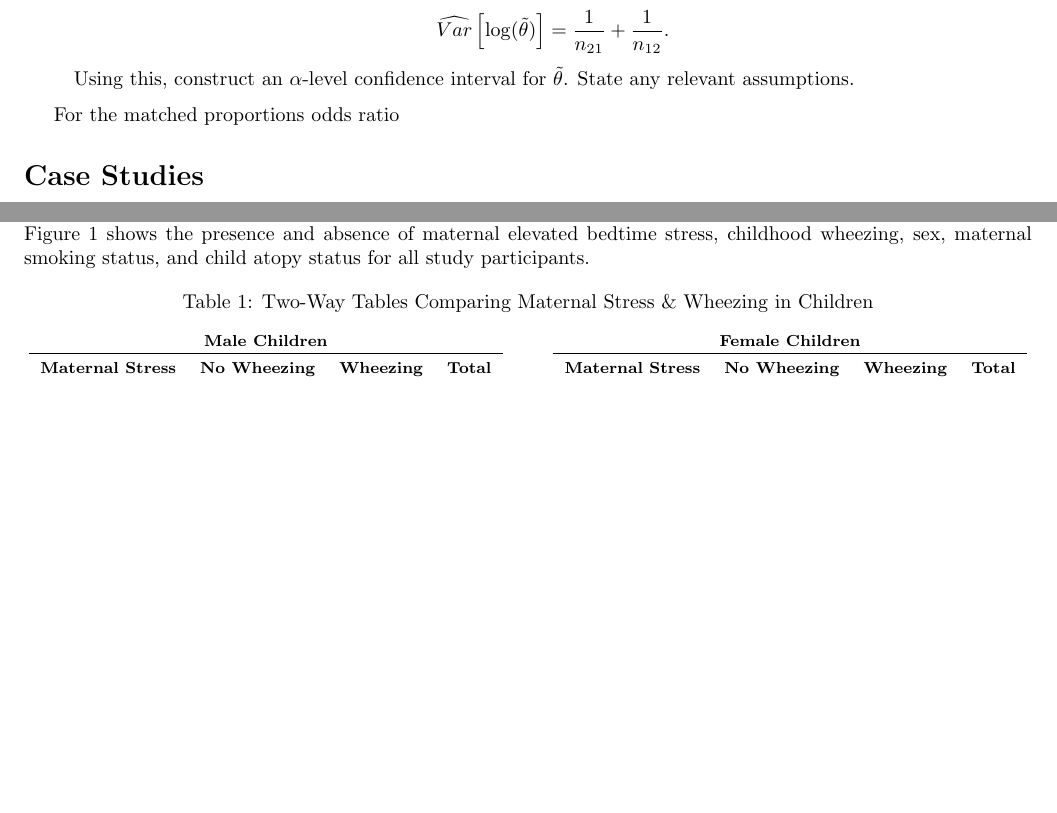
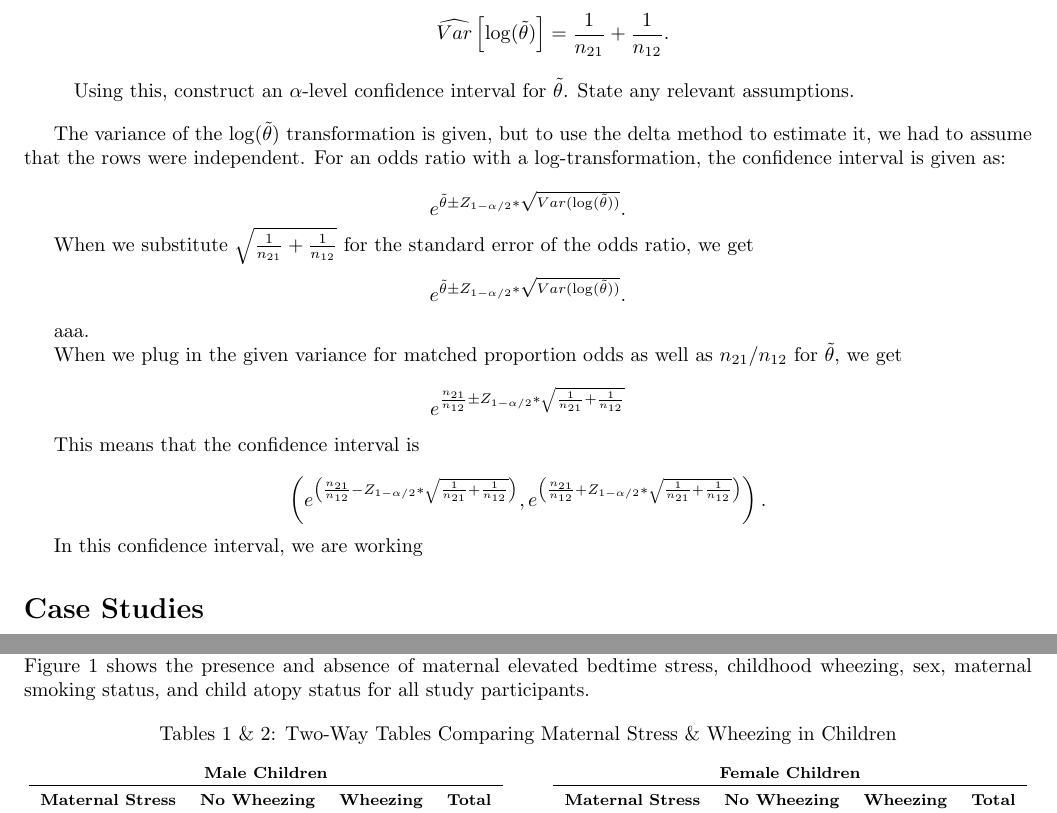
Before and after one commit to AeronautYuFan/math2625, a LaTeX problem sheet (hw4/homework_4.tex): two parts of pages 1 and 2 of 4 before the commit and two parts of pages 1 and 3 of 5 after it, joined at a grey line, cut so that both start at the same text, the shorter picture padded with empty space. Compiled offline with pdfLaTeX.

Commit message:
fixing proof real quick

```diff
--- a/hw4/homework_4.tex
+++ b/hw4/homework_4.tex
@@ -54,7 +54,32 @@
 		Using this, construct an $\alpha$-level confidence interval for $\tilde{\theta}$. State any relevant assumptions.
 	\end{enumerate}
 
-	For the matched proportions odds ratio
+	The variance of the $\log(\tilde{\theta})$ transformation is given, but to use the delta method to estimate it, we had to assume that the rows were independent. For an odds ratio with a log-transformation, the confidence interval is given as:
+
+	$$e^{\tilde{\theta} \pm Z_{1 - \alpha/2} * \sqrt{Var(\log(\tilde{\theta})) }}.$$
+
+	When we substitute $\sqrt{\frac{1}{n_{21}} + \frac{1}{n_{12}}}$ for the standard error of the odds ratio, we get
+
+	$$e^{\tilde{\theta} \pm Z_{1 - \alpha/2} * \sqrt{Var(\log(\tilde{\theta})) }}.$$
+
+
+
+
+
+	aaa.
+
+
+	When we plug in the given variance for matched proportion odds as well as $n_{21} / n_{12}$ for $\tilde{\theta}$, we get
+
+	$$e^{\frac{n_{21}}{n_{12}} \pm Z_{1 - \alpha/2} * \sqrt{\frac{1}{n_{21}} + \frac{1}{n_{12}}}}$$
+
+	This means that the confidence interval is
+
+	$$\left(e^{\left(\frac{n_{21}}{n_{12}} - Z_{1 - \alpha/2} * \sqrt{\frac{1}{n_{21}} + \frac{1}{n_{12}}} \right)} ,
+	e^{\left(\frac{n_{21}}{n_{12}} + Z_{1 - \alpha/2} * \sqrt{\frac{1}{n_{21}} + \frac{1}{n_{12}}} \right)}\right). $$
+
+	In this confidence interval, we are working
+
 
 	\section*{Case Studies}
 	For each of the following case studies, create a structured abstract no longer than 4 pages in length (including figures, tables, and references). The Background section is provided for each and should be included in your write-up. You must write the Methods, Results, and Conclusion sections. Code should be included in an appendix as well.
@@ -100,8 +125,9 @@ with(soc, table(mhPC, mhSC))
 
 	\begin{table}[h]
 		\centering
+		\captionsetup{labelformat=empty}
 		\footnotesize
-		\caption{Two-Way Tables Comparing Maternal Stress \& Wheezing in Children}
+		\caption{Tables 1 \& 2: Two-Way Tables Comparing Maternal Stress \& Wheezing in Children}
 		\begin{minipage}{0.48\linewidth}
 			\centering
 			\textbf{Male Children} \\[2pt]
```
Also changed, not shown: hw4/homework_4.pdf, 6 other files.
